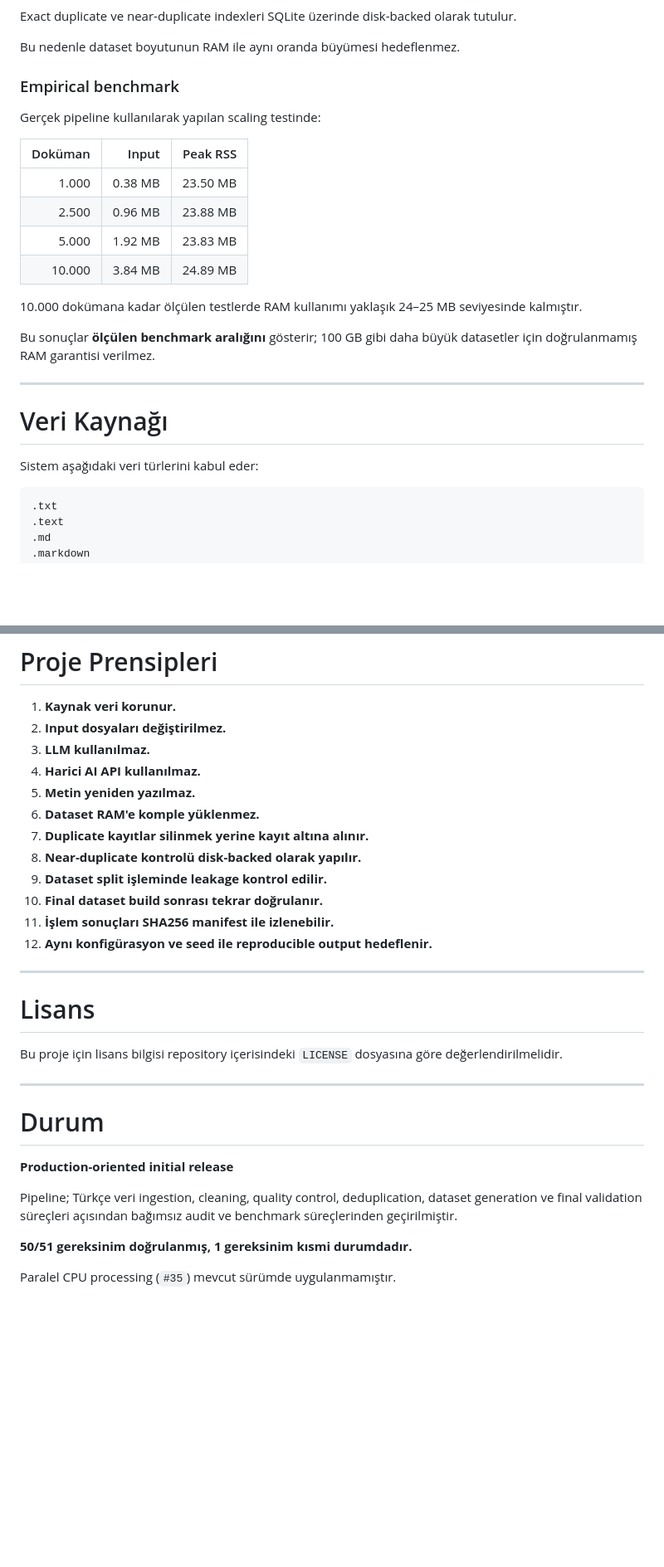
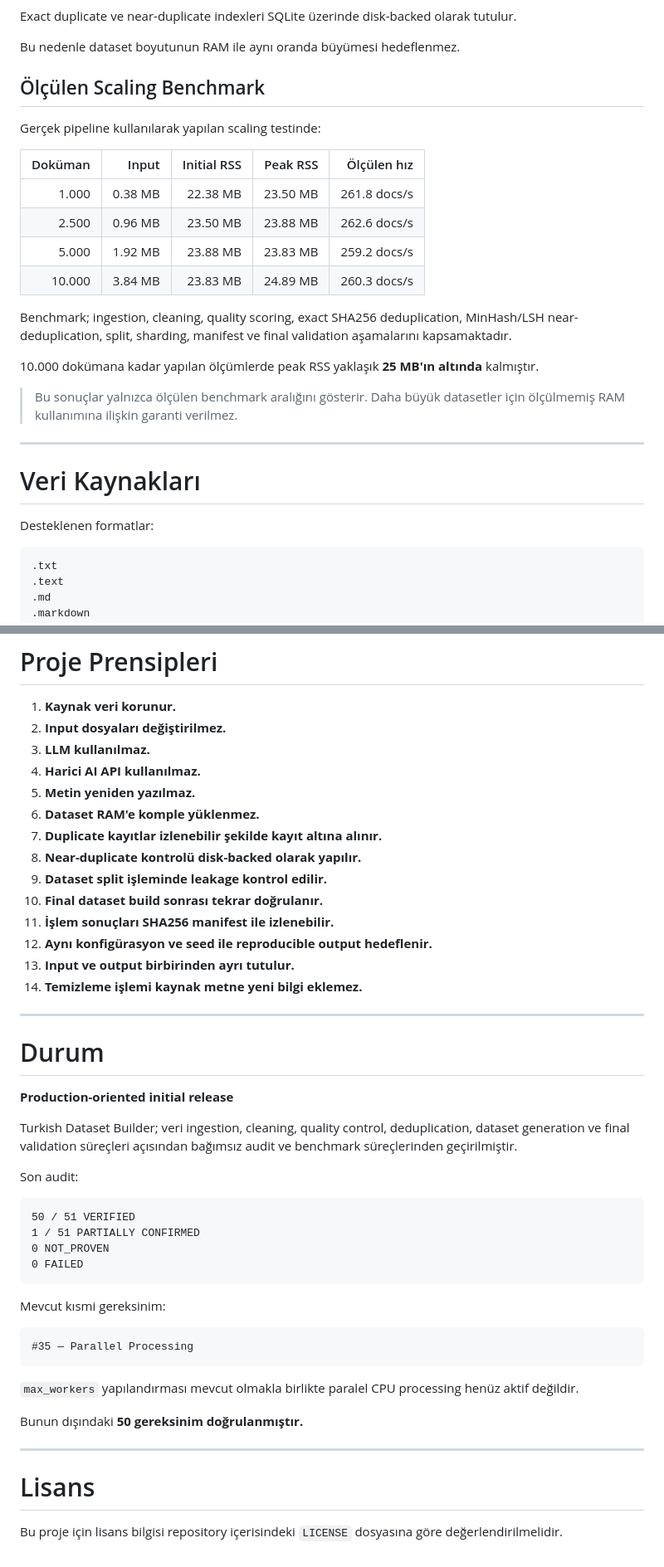
Before and after one commit to ulusluyz/Turkish-Dataset-Builder, a Markdown page: README.md, 2 parts joined by grey strips. Shown at 83% size. GitHub-like rendering; blank space fills up the shorter version.

````diff
--- a/README.md
+++ b/README.md
@@ -147,26 +143,28 @@ Exact duplicate ve near-duplicate indexleri SQLite üzerinde disk-backed olarak
 
 Bu nedenle dataset boyutunun RAM ile aynı oranda büyümesi hedeflenmez.
 
-### Empirical benchmark
+## Ölçülen Scaling Benchmark
 
 Gerçek pipeline kullanılarak yapılan scaling testinde:
 
-| Doküman |   Input | Peak RSS |
-| ------: | ------: | -------: |
-|   1.000 | 0.38 MB | 23.50 MB |
-|   2.500 | 0.96 MB | 23.88 MB |
-|   5.000 | 1.92 MB | 23.83 MB |
-|  10.000 | 3.84 MB | 24.89 MB |
+| Doküman |   Input | Initial RSS | Peak RSS |  Ölçülen hız |
+| ------: | ------: | ----------: | -------: | -----------: |
+|   1.000 | 0.38 MB |    22.38 MB | 23.50 MB | 261.8 docs/s |
+|   2.500 | 0.96 MB |    23.50 MB | 23.88 MB | 262.6 docs/s |
+|   5.000 | 1.92 MB |    23.88 MB | 23.83 MB | 259.2 docs/s |
+|  10.000 | 3.84 MB |    23.83 MB | 24.89 MB | 260.3 docs/s |
 
-10.000 dokümana kadar ölçülen testlerde RAM kullanımı yaklaşık 24–25 MB seviyesinde kalmıştır.
+Benchmark; ingestion, cleaning, quality scoring, exact SHA256 deduplication, MinHash/LSH near-deduplication, split, sharding, manifest ve final validation aşamalarını kapsamaktadır.
 
-Bu sonuçlar **ölçülen benchmark aralığını** gösterir; 100 GB gibi daha büyük datasetler için doğrulanmamış RAM garantisi verilmez.
+10.000 dokümana kadar yapılan ölçümlerde peak RSS yaklaşık **25 MB'ın altında** kalmıştır.
+
+> Bu sonuçlar yalnızca ölçülen benchmark aralığını gösterir. Daha büyük datasetler için ölçülmemiş RAM kullanımına ilişkin garanti verilmez.
 
 ---
 
-# Veri Kaynağı
+# Veri Kaynakları
 
-Sistem aşağıdaki veri türlerini kabul eder:
+Desteklenen formatlar:
 
 ```text
 .txt
@@ -710,18 +742,14 @@ reports/
 4. **Harici AI API kullanılmaz.**
 5. **Metin yeniden yazılmaz.**
 6. **Dataset RAM'e komple yüklenmez.**
-7. **Duplicate kayıtlar silinmek yerine kayıt altına alınır.**
+7. **Duplicate kayıtlar izlenebilir şekilde kayıt altına alınır.**
 8. **Near-duplicate kontrolü disk-backed olarak yapılır.**
 9. **Dataset split işleminde leakage kontrol edilir.**
 10. **Final dataset build sonrası tekrar doğrulanır.**
 11. **İşlem sonuçları SHA256 manifest ile izlenebilir.**
 12. **Aynı konfigürasyon ve seed ile reproducible output hedeflenir.**
-
----
-
-# Lisans
-
-Bu proje için lisans bilgisi repository içerisindeki `LICENSE` dosyasına göre değerlendirilmelidir.
+13. **Input ve output birbirinden ayrı tutulur.**
+14. **Temizleme işlemi kaynak metne yeni bilgi eklemez.**
 
 ---
 
@@ -729,8 +757,29 @@ Bu proje için lisans bilgisi repository içerisindeki `LICENSE` dosyasına gör
 
 **Production-oriented initial release**
 
-Pipeline; Türkçe veri ingestion, cleaning, quality control, deduplication, dataset generation ve final validation süreçleri açısından bağımsız audit ve benchmark süreçlerinden geçirilmiştir.
+Turkish Dataset Builder; veri ingestion, cleaning, quality control, deduplication, dataset generation ve final validation süreçleri açısından bağımsız audit ve benchmark süreçlerinden geçirilmiştir.
 
-**50/51 gereksinim doğrulanmış, 1 gereksinim kısmi durumdadır.**
+Son audit:
 
-Paralel CPU processing (`#35`) mevcut sürümde uygulanmamıştır.
+```text
+50 / 51 VERIFIED
+1 / 51 PARTIALLY CONFIRMED
+0 NOT_PROVEN
+0 FAILED
+```
+
+Mevcut kısmi gereksinim:
+
+```text
+#35 — Parallel Processing
+```
+
+`max_workers` yapılandırması mevcut olmakla birlikte paralel CPU processing henüz aktif değildir.
+
+Bunun dışındaki **50 gereksinim doğrulanmıştır.**
+
+---
+
+# Lisans
+
+Bu proje için lisans bilgisi repository içerisindeki `LICENSE` dosyasına göre değerlendirilmelidir.
````
Also changed, not shown: other parts of README.md (+80 -50 lines).
